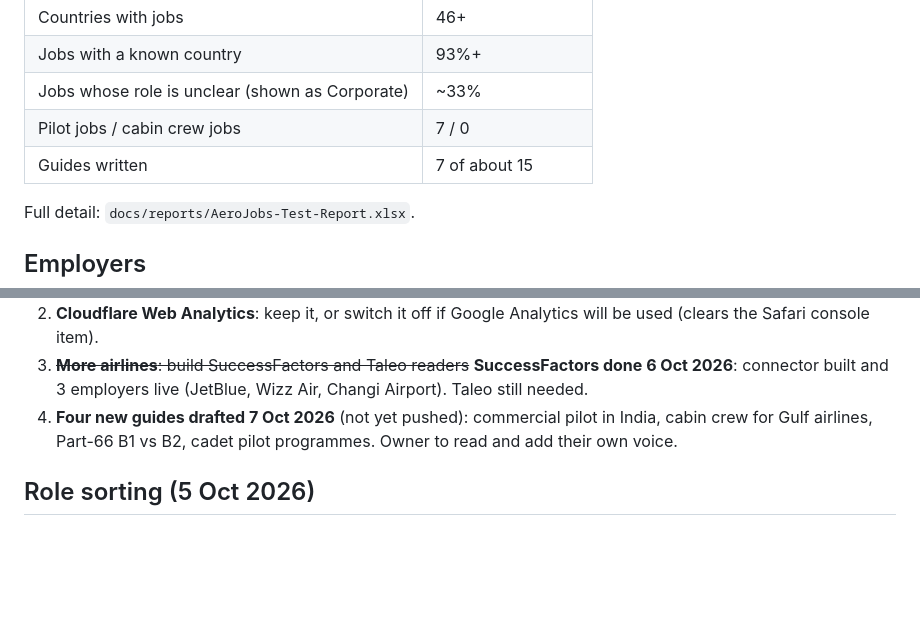
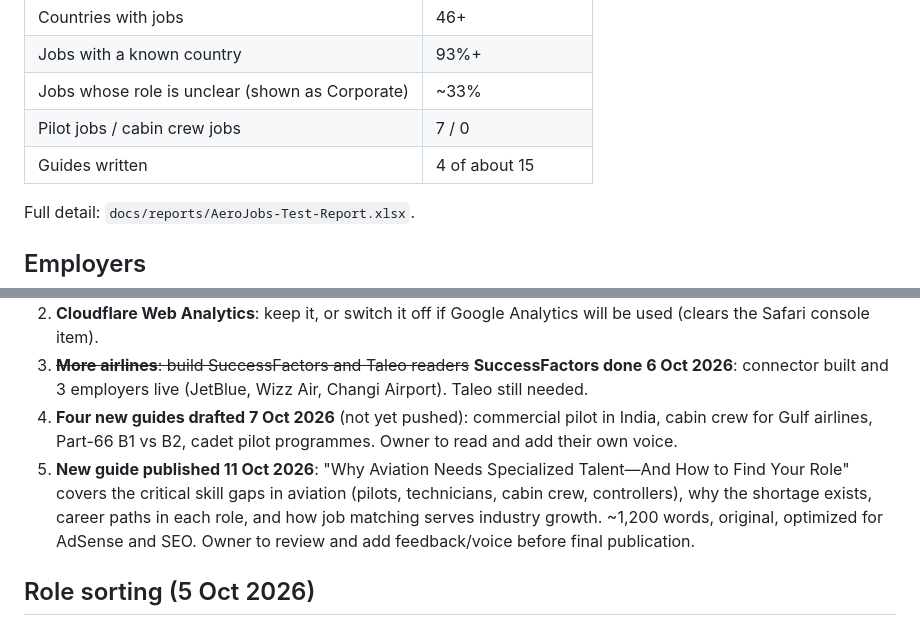
Before and after one commit to ankgta/aerojobs, a Markdown page: docs/STATUS.md, 2 parts joined by grey strips. Drawn GitHub-style; blank space fills up the shorter version.

Commit message:
Update STATUS.md: new guide published 11 Oct (4 guides done)

```diff
--- a/docs/STATUS.md
+++ b/docs/STATUS.md
@@ -17,7 +17,7 @@ AeroJobs is **live at https://aerojobs.work** with jobs from **26 employers**, r
 | Jobs with a known country | 93%+ |
 | Jobs whose role is unclear (shown as Corporate) | ~33% |
 | Pilot jobs / cabin crew jobs | 7 / 0 |
-| Guides written | 7 of about 15 |
+| Guides written | 4 of about 15 |
 
 Full detail: `docs/reports/AeroJobs-Test-Report.xlsx`.
 
@@ -92,6 +92,10 @@ Qatar Airways/Turkish Airlines/Saudia/Ethiopian/Kenya Airways/Lufthansa Group/Ai
    built and 3 employers live (JetBlue, Wizz Air, Changi Airport). Taleo still needed.
 4. **Four new guides drafted 7 Oct 2026** (not yet pushed): commercial pilot in India, cabin crew for
    Gulf airlines, Part-66 B1 vs B2, cadet pilot programmes. Owner to read and add their own voice.
+5. **New guide published 11 Oct 2026**: "Why Aviation Needs Specialized Talent—And How to Find Your Role"
+   covers the critical skill gaps in aviation (pilots, technicians, cabin crew, controllers), why the shortage exists,
+   career paths in each role, and how job matching serves industry growth. ~1,200 words, original, optimized for AdSense
+   and SEO. Owner to review and add feedback/voice before final publication.
 
 ## Role sorting (5 Oct 2026)
 
```
Also changed, not shown: other parts of docs/STATUS.md (+1 -1 lines).
